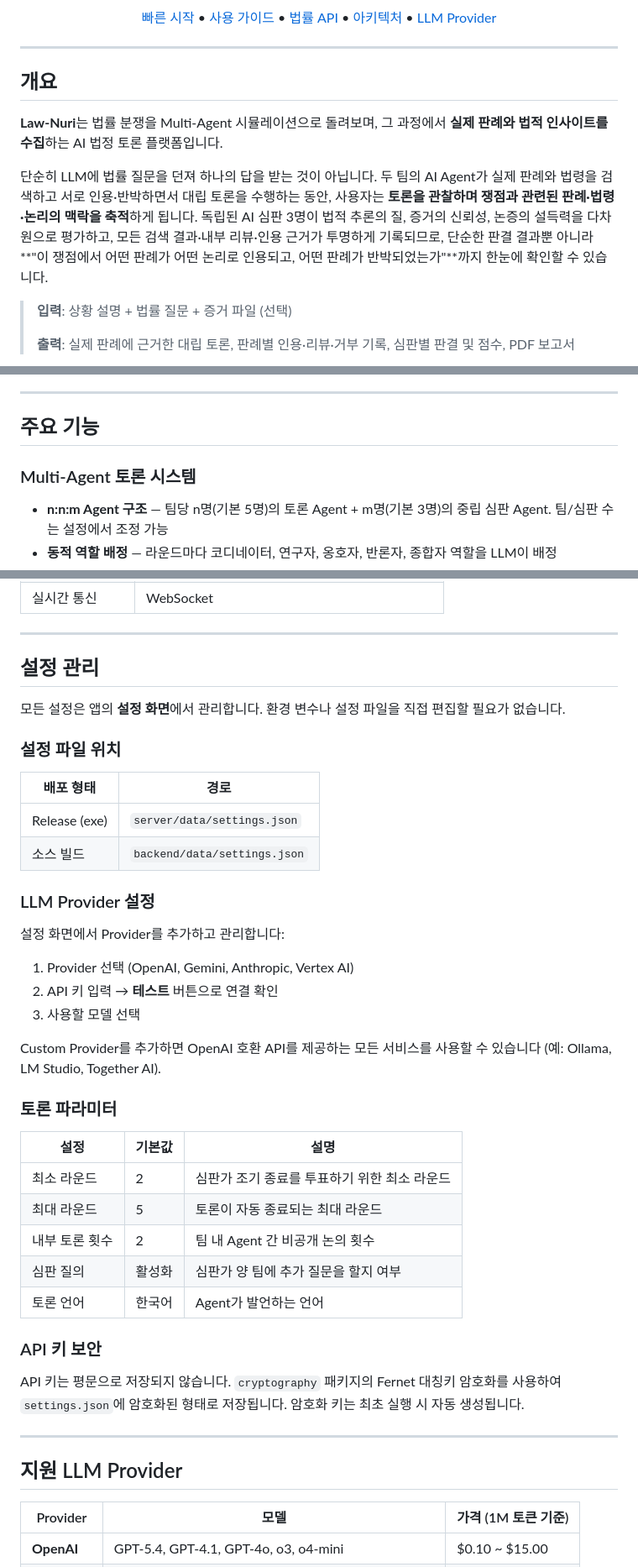
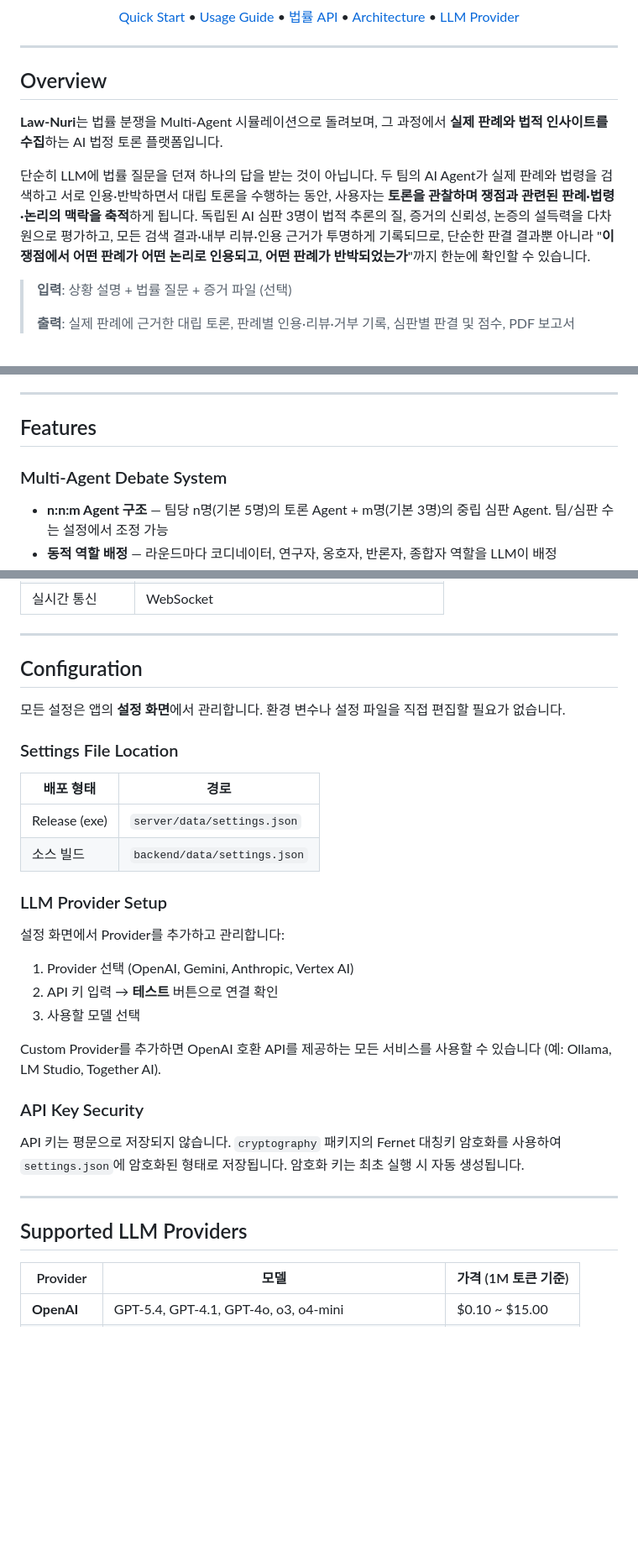
Before and after one commit to JHK-DEV-Star/lawnuri, a Markdown page: README.md, 3 parts joined by grey strips. Shown at 84% size. Drawn GitHub-style; blank space fills up the shorter version.

Commit message:
fix readme v2

```diff
--- a/README.md
+++ b/README.md
@@ -15,22 +15,22 @@
 </p>
 
 <p>
-<a href="#-빠른-시작">빠른 시작</a> •
-<a href="#-사용-가이드">사용 가이드</a> •
-<a href="#-국가법령정보센터-openapi">법률 API</a> •
-<a href="#-아키텍처">아키텍처</a> •
-<a href="#-지원-llm-provider">LLM Provider</a>
+<a href="#quick-start">Quick Start</a> •
+<a href="#usage-guide">Usage Guide</a> •
+<a href="#국가법령정보센터-openapi">법률 API</a> •
+<a href="#architecture">Architecture</a> •
+<a href="#supported-llm-providers">LLM Provider</a>
 </p>
 
 </div>
 
 ---
 
-## 개요
+## Overview
 
 **Law-Nuri**는 법률 분쟁을 Multi-Agent 시뮬레이션으로 돌려보며, 그 과정에서 **실제 판례와 법적 인사이트를 수집**하는 AI 법정 토론 플랫폼입니다.
 
-단순히 LLM에 법률 질문을 던져 하나의 답을 받는 것이 아닙니다. 두 팀의 AI Agent가 실제 판례와 법령을 검색하고 서로 인용·반박하면서 대립 토론을 수행하는 동안, 사용자는 **토론을 관찰하며 쟁점과 관련된 판례·법령·논리의 맥락을 축적**하게 됩니다. 독립된 AI 심판 3명이 법적 추론의 질, 증거의 신뢰성, 논증의 설득력을 다차원으로 평가하고, 모든 검색 결과·내부 리뷰·인용 근거가 투명하게 기록되므로, 단순한 판결 결과뿐 아니라 **"이 쟁점에서 어떤 판례가 어떤 논리로 인용되고, 어떤 판례가 반박되었는가"**까지 한눈에 확인할 수 있습니다.
+단순히 LLM에 법률 질문을 던져 하나의 답을 받는 것이 아닙니다. 두 팀의 AI Agent가 실제 판례와 법령을 검색하고 서로 인용·반박하면서 대립 토론을 수행하는 동안, 사용자는 **토론을 관찰하며 쟁점과 관련된 판례·법령·논리의 맥락을 축적**하게 됩니다. 독립된 AI 심판 3명이 법적 추론의 질, 증거의 신뢰성, 논증의 설득력을 다차원으로 평가하고, 모든 검색 결과·내부 리뷰·인용 근거가 투명하게 기록되므로, 단순한 판결 결과뿐 아니라 "**이 쟁점에서 어떤 판례가 어떤 논리로 인용되고, 어떤 판례가 반박되었는가**"까지 한눈에 확인할 수 있습니다.
 
 > **입력**: 상황 설명 + 법률 질문 + 증거 파일 (선택)
 >
@@ -66,9 +66,9 @@
 
 ---
 
-## 주요 기능
+## Features
 
-### Multi-Agent 토론 시스템
+### Multi-Agent Debate System
 
 - **n:n:m Agent 구조** — 팀당 n명(기본 5명)의 토론 Agent + m명(기본 3명)의 중립 심판 Agent. 팀/심판 수는 설정에서 조정 가능
 - **동적 역할 배정** — 라운드마다 코디네이터, 연구자, 옹호자, 반론자, 종합자 역할을 LLM이 배정
@@ -385,18 +385,18 @@ Law-Nuri/
 
 ---
 
-## 설정 관리
+## Configuration
 
 모든 설정은 앱의 **설정 화면**에서 관리합니다. 환경 변수나 설정 파일을 직접 편집할 필요가 없습니다.
 
-### 설정 파일 위치
+### Settings File Location
 
 | 배포 형태 | 경로 |
 |-----------|------|
 | Release (exe) | `server/data/settings.json` |
 | 소스 빌드 | `backend/data/settings.json` |
 
-### LLM Provider 설정
+### LLM Provider Setup
 
 설정 화면에서 Provider를 추가하고 관리합니다:
 
@@ -406,23 +406,13 @@ Law-Nuri/
 
 Custom Provider를 추가하면 OpenAI 호환 API를 제공하는 모든 서비스를 사용할 수 있습니다 (예: Ollama, LM Studio, Together AI).
 
-### 토론 파라미터
-
-| 설정 | 기본값 | 설명 |
-|------|-------|------|
-| 최소 라운드 | 2 | 심판가 조기 종료를 투표하기 위한 최소 라운드 |
-| 최대 라운드 | 5 | 토론이 자동 종료되는 최대 라운드 |
-| 내부 토론 횟수 | 2 | 팀 내 Agent 간 비공개 논의 횟수 |
-| 심판 질의 | 활성화 | 심판가 양 팀에 추가 질문을 할지 여부 |
-| 토론 언어 | 한국어 | Agent가 발언하는 언어 |
-
-### API 키 보안
+### API Key Security
 
 API 키는 평문으로 저장되지 않습니다. `cryptography` 패키지의 Fernet 대칭키 암호화를 사용하여 `settings.json`에 암호화된 형태로 저장됩니다. 암호화 키는 최초 실행 시 자동 생성됩니다.
 
 ---
 
-## 지원 LLM Provider
+## Supported LLM Providers
 
 | Provider | 모델 | 가격 (1M 토큰 기준) |
 |-----------|------|-------------------|
```
Also changed, not shown: other parts of README.md (+26 -34 lines).
